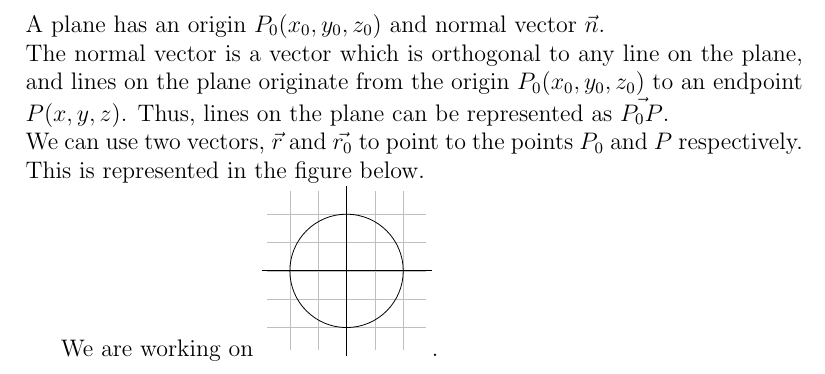
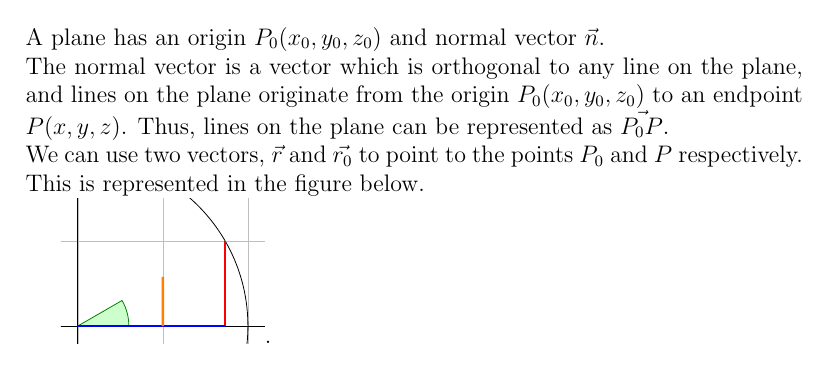
Before and after one commit to TrouserZipper/calculus-3-notes, a LaTeX document (equations-of-lines-and-planes.tex): part of page 3 of 5, cut so that both start at the same text. Compiled offline with pdfLaTeX.

Commit message:
update equations add tikz

```diff
--- a/equations-of-lines-and-planes.tex
+++ b/equations-of-lines-and-planes.tex
@@ -9,6 +9,8 @@
 \counterwithin*{equation}{subsection}
 
 \graphicspath{ {./images/} }
+
+\tikzstyle grid lines=[very thin,lightgray]
 
 \begin{document}
 \section{Equations of Lines}
@@ -78,16 +80,21 @@ So we do not have an intersection\\%
 Therefore the lines are skew.
 
 \section{Equations of Planes}
+
 A plane has an origin \(P_0(x_0,y_0,z_0)\) and normal vector \(\vec{n} \).\\%
 The normal vector is a vector which is orthogonal to any line on the plane, and lines on the plane originate from the origin \(P_0(x_0,y_0,z_0)\) to an endpoint \(P(x,y,z)\). Thus, lines on the plane can be represented as \(\vec{P_0P} \). \\%
 We can use two vectors, \(\vec{r}\) and  \( \vec{r_0} \) to point to the points \(P_0\) and \(P\) respectively. This is represented in the figure below.
 
-We are working on
-\begin{tikzpicture}
-	\draw[step=0.5cm,lightgray,very thin] (-1.4,-1.4) grid (1.4,1.4);
-	\draw (-1.5,0) -- (1.5,0);
-	\draw (0,-1.5,0) -- (0,1.5,0);
+\begin{tikzpicture}[scale=3]
+	\clip (-0.1,-0.1) rectangle (1.1,0.75);
+	\draw[step=0.5cm,style=grid lines] (-1.4,-1.4) grid (1.4,1.4);
+	\draw[<->] (-1.5,0) -- (1.5,0);
+	\draw[<->] (0,-1.5,0) -- (0,1.5,0);
 	\draw (0,0) circle (1cm);
+	\filldraw[fill=green!20!white,draw=green!50!black](0,0) -- (3mm,0) arc (0:30:3mm) -- cycle;
+	\draw[very thick,red] (30:1cm) -- (30:1cm |- 0,0);
+	\draw[very thick,blue] (0,0) -- (30:1cm |- 0,0);
+	\draw[very thick, orange] (0.5,0) -- (intersection of 0.5,0--0.5,1 and 0,0--30:1cm);
 \end{tikzpicture}.
 
 \subsection{Incomplete do later}
```
